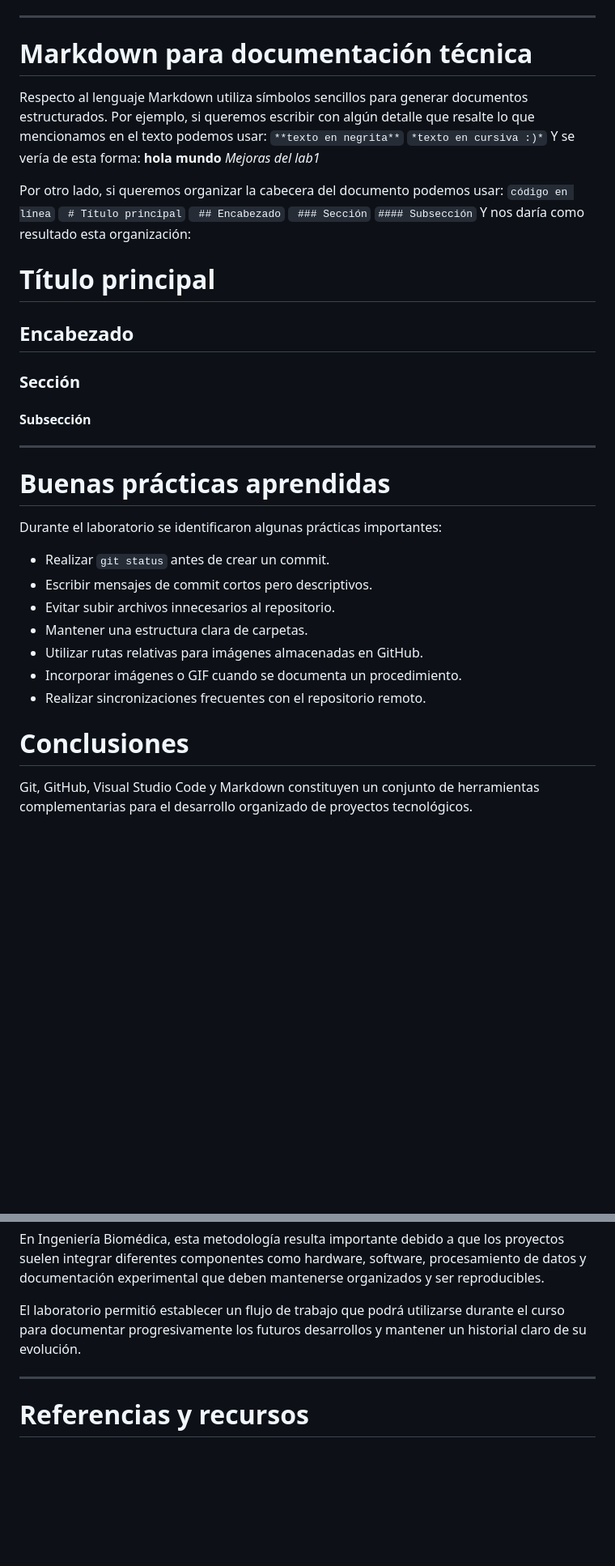
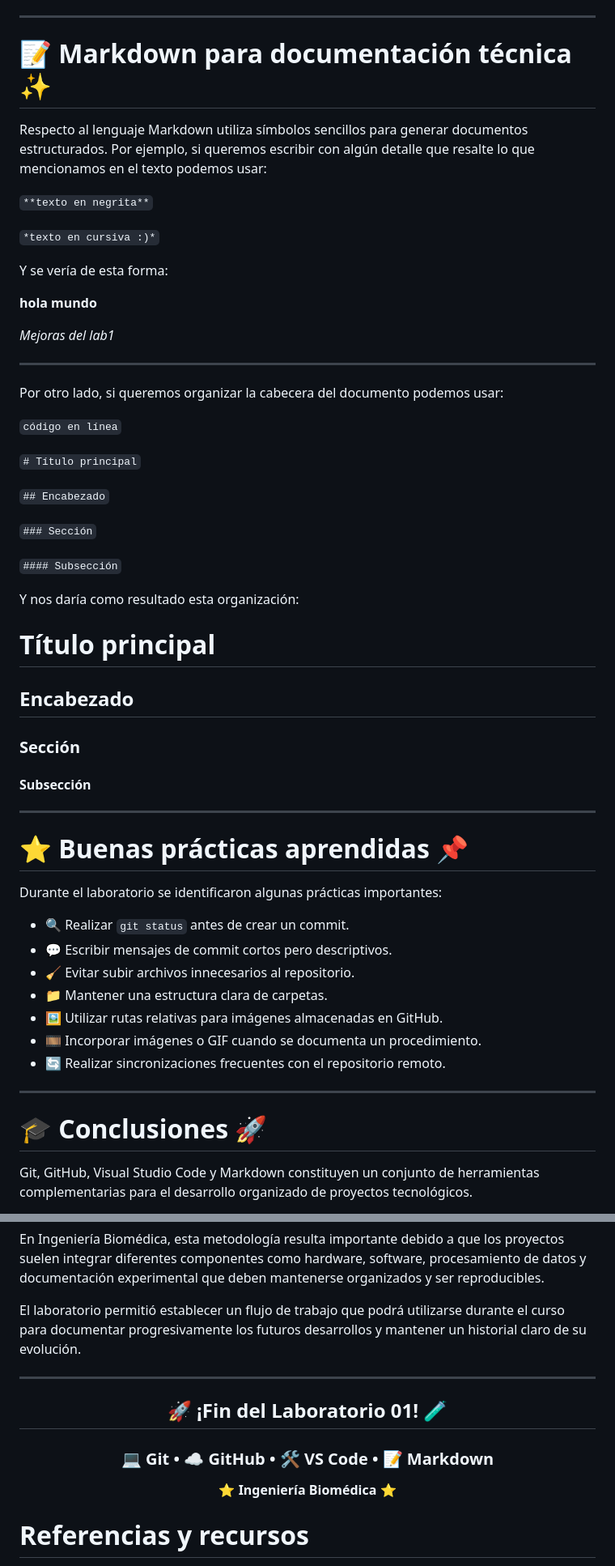
Before and after one commit to danielnavarro-cell/ISB, a Markdown page: Laboratorios/Resumen_Lab01.md, 2 parts joined by grey strips. Shown at 81% size. Rendered like a GitHub page; blank space fills up the shorter version.

```diff
--- a/Laboratorios/Resumen_Lab01.md
+++ b/Laboratorios/Resumen_Lab01.md
@@ -85,42 +129,61 @@ Por ejemplo:
 
 ---
 
-# Markdown para documentación técnica
+# 📝 Markdown para documentación técnica ✨
 
 Respecto al lenguaje Markdown utiliza símbolos sencillos para generar documentos estructurados. Por ejemplo, si queremos escribir con algún detalle que resalte lo que mencionamos en el texto podemos usar:
-` **texto en negrita** `
-` *texto en cursiva :)* `
+
+`**texto en negrita**`
+
+`*texto en cursiva :)*`
+
 Y se vería de esta forma:
- **hola mundo**
- *Mejoras del lab1*
 
+**hola mundo**
 
+*Mejoras del lab1*
 
- Por otro lado, si queremos organizar la cabecera del documento podemos usar:
- `código en línea`
-` # Título principal`
-` ## Encabezado`
-` ### Sección`
-` #### Subsección `
+---
+
+Por otro lado, si queremos organizar la cabecera del documento podemos usar:
+
+`código en línea`
+
+`# Título principal`
+
+`## Encabezado`
+
+`### Sección`
+
+`#### Subsección`
+
 Y nos daría como resultado esta organización:
+
 # Título principal
+
 ## Encabezado
+
 ### Sección
+
 #### Subsección
+
 ---
-# Buenas prácticas aprendidas
+
+# ⭐ Buenas prácticas aprendidas 📌
 
 Durante el laboratorio se identificaron algunas prácticas importantes:
 
-* Realizar `git status` antes de crear un commit.
-* Escribir mensajes de commit cortos pero descriptivos.
-* Evitar subir archivos innecesarios al repositorio.
-* Mantener una estructura clara de carpetas.
-* Utilizar rutas relativas para imágenes almacenadas en GitHub.
-* Incorporar imágenes o GIF cuando se documenta un procedimiento.
-* Realizar sincronizaciones frecuentes con el repositorio remoto.
+* 🔍 Realizar `git status` antes de crear un commit.
+* 💬 Escribir mensajes de commit cortos pero descriptivos.
+* 🧹 Evitar subir archivos innecesarios al repositorio.
+* 📁 Mantener una estructura clara de carpetas.
+* 🖼️ Utilizar rutas relativas para imágenes almacenadas en GitHub.
+* 🎞️ Incorporar imágenes o GIF cuando se documenta un procedimiento.
+* 🔄 Realizar sincronizaciones frecuentes con el repositorio remoto.
 
-# Conclusiones
+---
+
+# 🎓 Conclusiones 🚀
 
 Git, GitHub, Visual Studio Code y Markdown constituyen un conjunto de herramientas complementarias para el desarrollo organizado de proyectos tecnológicos.
 
@@ -131,6 +194,17 @@ En Ingeniería Biomédica, esta metodología resulta importante debido a que los
 El laboratorio permitió establecer un flujo de trabajo que podrá utilizarse durante el curso para documentar progresivamente los futuros desarrollos y mantener un historial claro de su evolución.
 
 ---
+
+<div align="center">
+
+## 🚀 ¡Fin del Laboratorio 01! 🧪
+
+### 💻 Git • ☁️ GitHub • 🛠️ VS Code • 📝 Markdown
+
+⭐ **Ingeniería Biomédica** ⭐
+
+</div>
+
 
 #  Referencias y recursos
 
```
Also changed, not shown: other parts of Laboratorios/Resumen_Lab01.md (+72 -28 lines).
